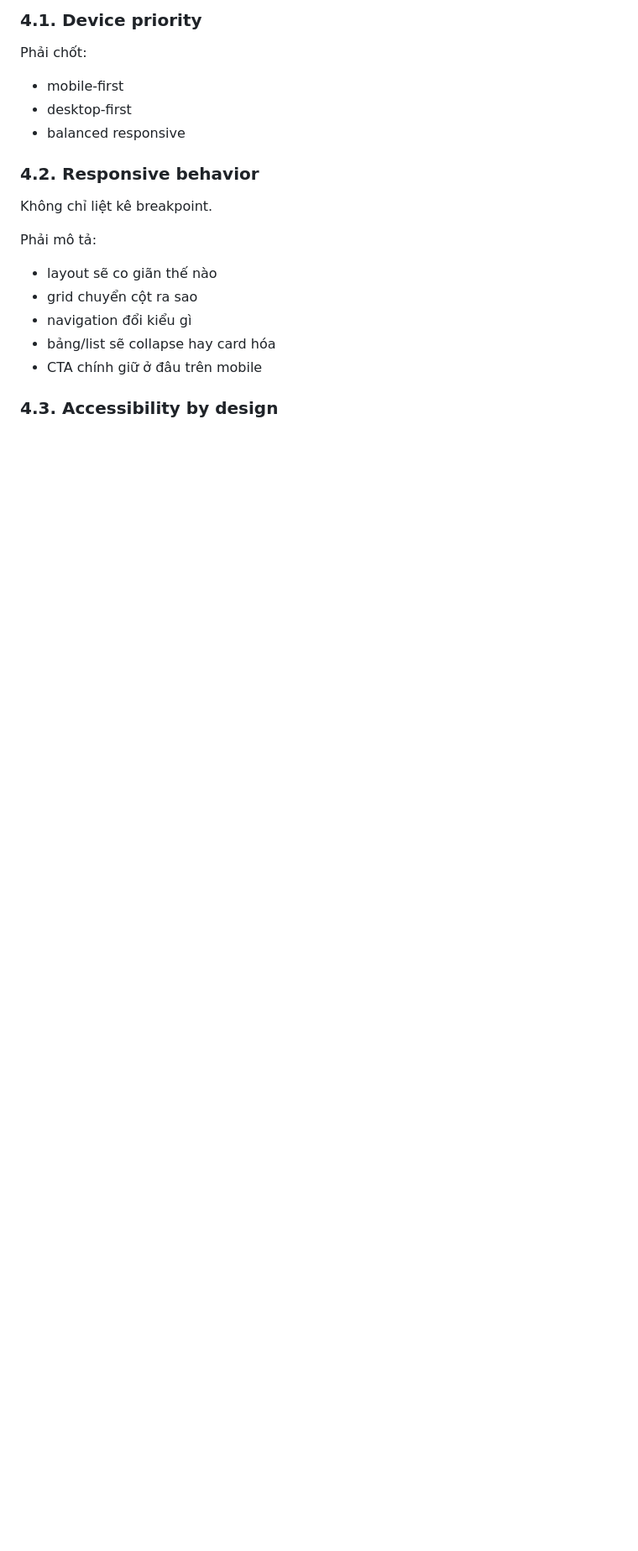
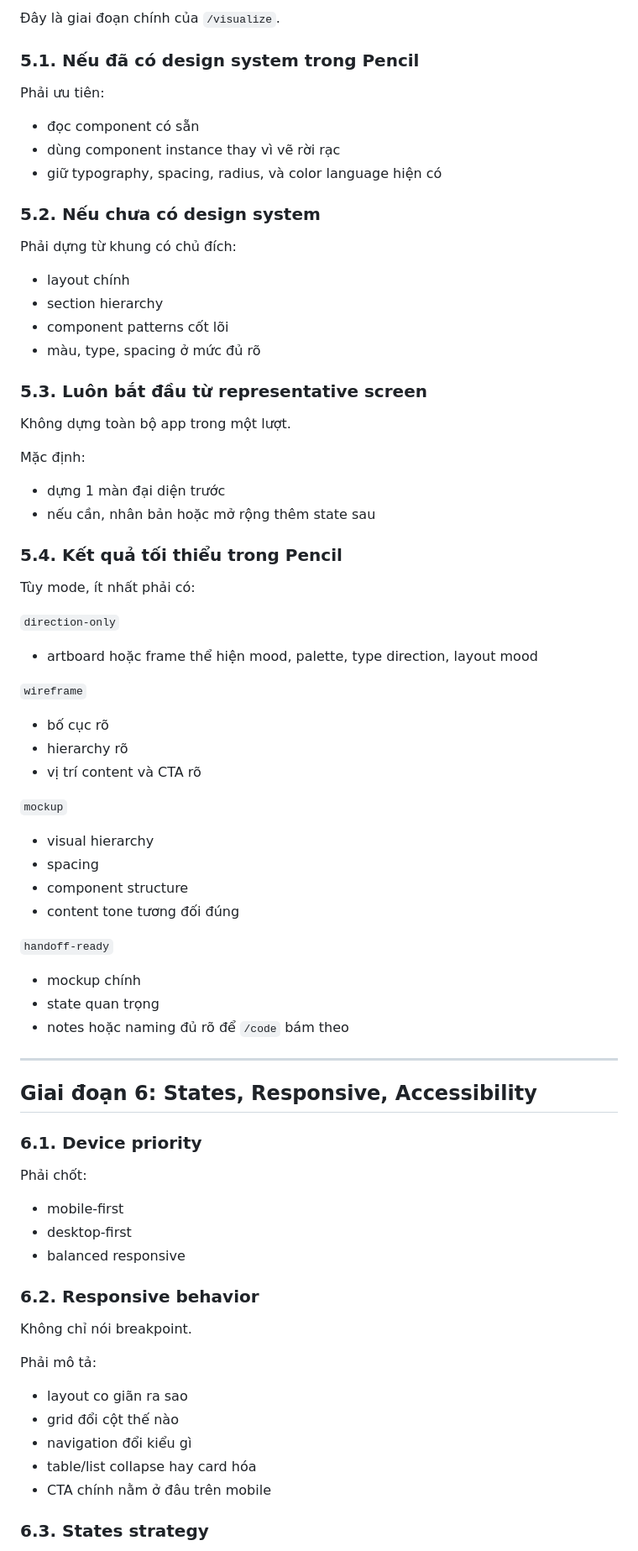
Before and after one commit to hoangminh46/mine-vibe, a Markdown page: workflows/coding/visualize.md, the part around one of its changes. Shown at 84% size. Drawn GitHub-style; blank space fills up the shorter version.

```diff
--- a/workflows/coding/visualize.md
+++ b/workflows/coding/visualize.md
@@ -172,21 +245,73 @@ Thay vào đó:
 
-### 4.1. Device priority
+Đây là giai đoạn chính của `/visualize`.
+
+### 5.1. Nếu đã có design system trong Pencil
+
+Phải ưu tiên:
+- đọc component có sẵn
+- dùng component instance thay vì vẽ rời rạc
+- giữ typography, spacing, radius, và color language hiện có
+
+### 5.2. Nếu chưa có design system
+
+Phải dựng từ khung có chủ đích:
+- layout chính
+- section hierarchy
+- component patterns cốt lõi
+- màu, type, spacing ở mức đủ rõ
+
+### 5.3. Luôn bắt đầu từ representative screen
+
+Không dựng toàn bộ app trong một lượt.
+
+Mặc định:
+- dựng 1 màn đại diện trước
+- nếu cần, nhân bản hoặc mở rộng thêm state sau
+
+### 5.4. Kết quả tối thiểu trong Pencil
+
+Tùy mode, ít nhất phải có:
+
+`direction-only`
+- artboard hoặc frame thể hiện mood, palette, type direction, layout mood
+
+`wireframe`
+- bố cục rõ
+- hierarchy rõ
+- vị trí content và CTA rõ
+
+`mockup`
+- visual hierarchy
+- spacing
+- component structure
+- content tone tương đối đúng
+
+`handoff-ready`
+- mockup chính
+- state quan trọng
+- notes hoặc naming đủ rõ để `/code` bám theo
+
+---
+
+## Giai đoạn 6: States, Responsive, Accessibility
+
+### 6.1. Device priority
 
 Phải chốt:
 - mobile-first
 - desktop-first
 - balanced responsive
 
-### 4.2. Responsive behavior
+### 6.2. Responsive behavior
 
-Không chỉ liệt kê breakpoint.
+Không chỉ nói breakpoint.
 
 Phải mô tả:
-- layout sẽ co giãn thế nào
-- grid chuyển cột ra sao
+- layout co giãn ra sao
+- grid đổi cột thế nào
 - navigation đổi kiểu gì
-- bảng/list sẽ collapse hay card hóa
-- CTA chính giữ ở đâu trên mobile
+- table/list collapse hay card hóa
+- CTA chính nằm ở đâu trên mobile
 
-### 4.3. Accessibility by design
+### 6.3. States strategy
 
```
Also changed, not shown: other parts of workflows/coding/visualize.md (+218 -155 lines).
